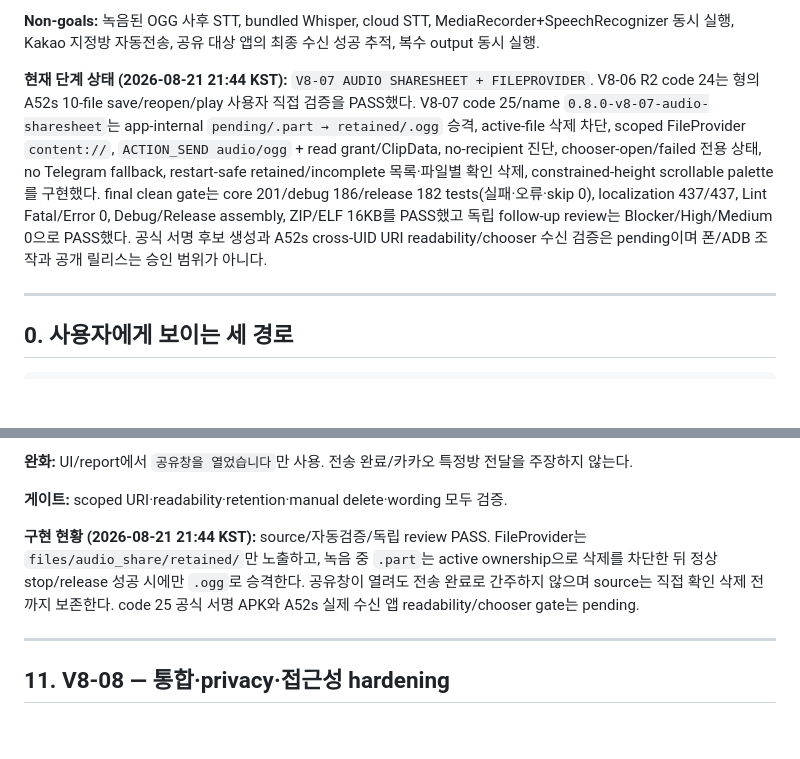
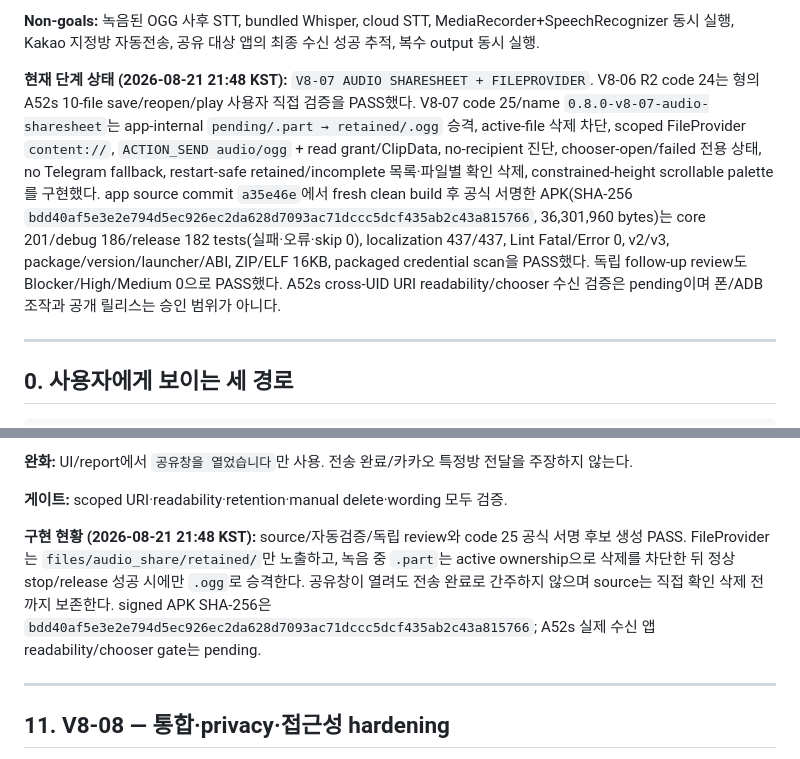
Before and after one commit to namseokyoo/floating-voice-android, a Markdown page: docs/plans/floating-voice-v0.8.0-stt-sharing.md, 2 parts joined by grey strips. Drawn GitHub-style; blank space fills up the shorter version.

```diff
--- a/docs/plans/floating-voice-v0.8.0-stt-sharing.md
+++ b/docs/plans/floating-voice-v0.8.0-stt-sharing.md
@@ -12,7 +12,7 @@
 
 **Non-goals:** 녹음된 OGG 사후 STT, bundled Whisper, cloud STT, MediaRecorder+SpeechRecognizer 동시 실행, Kakao 지정방 자동전송, 공유 대상 앱의 최종 수신 성공 추적, 복수 output 동시 실행.
 
-**현재 단계 상태 (2026-08-21 21:44 KST):** `V8-07 AUDIO SHARESHEET + FILEPROVIDER`. V8-06 R2 code 24는 형의 A52s 10-file save/reopen/play 사용자 직접 검증을 PASS했다. V8-07 code 25/name `0.8.0-v8-07-audio-sharesheet`는 app-internal `pending/.part → retained/.ogg` 승격, active-file 삭제 차단, scoped FileProvider `content://`, `ACTION_SEND audio/ogg` + read grant/ClipData, no-recipient 진단, chooser-open/failed 전용 상태, no Telegram fallback, restart-safe retained/incomplete 목록·파일별 확인 삭제, constrained-height scrollable palette를 구현했다. final clean gate는 core 201/debug 186/release 182 tests(실패·오류·skip 0), localization 437/437, Lint Fatal/Error 0, Debug/Release assembly, ZIP/ELF 16KB를 PASS했고 독립 follow-up review는 Blocker/High/Medium 0으로 PASS했다. 공식 서명 후보 생성과 A52s cross-UID URI readability/chooser 수신 검증은 pending이며 폰/ADB 조작과 공개 릴리스는 승인 범위가 아니다.
+**현재 단계 상태 (2026-08-21 21:48 KST):** `V8-07 AUDIO SHARESHEET + FILEPROVIDER`. V8-06 R2 code 24는 형의 A52s 10-file save/reopen/play 사용자 직접 검증을 PASS했다. V8-07 code 25/name `0.8.0-v8-07-audio-sharesheet`는 app-internal `pending/.part → retained/.ogg` 승격, active-file 삭제 차단, scoped FileProvider `content://`, `ACTION_SEND audio/ogg` + read grant/ClipData, no-recipient 진단, chooser-open/failed 전용 상태, no Telegram fallback, restart-safe retained/incomplete 목록·파일별 확인 삭제, constrained-height scrollable palette를 구현했다. app source commit `a35e46e`에서 fresh clean build 후 공식 서명한 APK(SHA-256 `bdd40af5e3e2e794d5ec926ec2da628d7093ac71dccc5dcf435ab2c43a815766`, 36,301,960 bytes)는 core 201/debug 186/release 182 tests(실패·오류·skip 0), localization 437/437, Lint Fatal/Error 0, v2/v3, package/version/launcher/ABI, ZIP/ELF 16KB, packaged credential scan을 PASS했다. 독립 follow-up review도 Blocker/High/Medium 0으로 PASS했다. A52s cross-UID URI readability/chooser 수신 검증은 pending이며 폰/ADB 조작과 공개 릴리스는 승인 범위가 아니다.
 
 ---
 
@@ -477,7 +477,7 @@ completed OGG
 
 **게이트:** scoped URI·readability·retention·manual delete·wording 모두 검증.
 
-**구현 현황 (2026-08-21 21:44 KST):** source/자동검증/독립 review PASS. FileProvider는 `files/audio_share/retained/`만 노출하고, 녹음 중 `.part`는 active ownership으로 삭제를 차단한 뒤 정상 stop/release 성공 시에만 `.ogg`로 승격한다. 공유창이 열려도 전송 완료로 간주하지 않으며 source는 직접 확인 삭제 전까지 보존한다. code 25 공식 서명 APK와 A52s 실제 수신 앱 readability/chooser gate는 pending.
+**구현 현황 (2026-08-21 21:48 KST):** source/자동검증/독립 review와 code 25 공식 서명 후보 생성 PASS. FileProvider는 `files/audio_share/retained/`만 노출하고, 녹음 중 `.part`는 active ownership으로 삭제를 차단한 뒤 정상 stop/release 성공 시에만 `.ogg`로 승격한다. 공유창이 열려도 전송 완료로 간주하지 않으며 source는 직접 확인 삭제 전까지 보존한다. signed APK SHA-256은 `bdd40af5e3e2e794d5ec926ec2da628d7093ac71dccc5dcf435ab2c43a815766`; A52s 실제 수신 앱 readability/chooser gate는 pending.
 
 ---
 
```
Also changed, not shown: docs/plans/floating-voice-release-master.md (+3 -3 lines).
